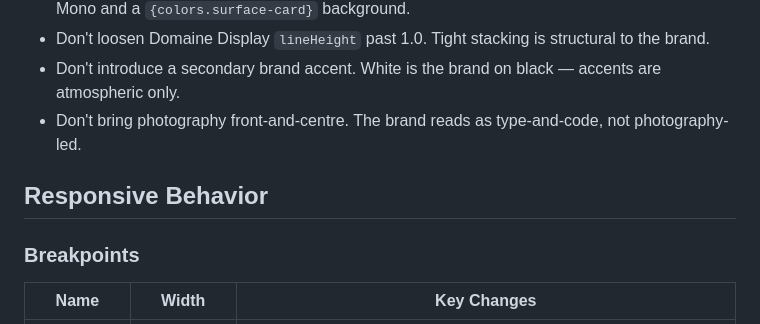
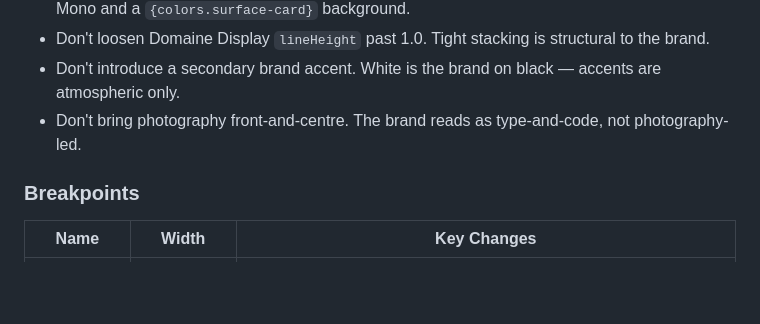
Before and after one commit to udayapex1/PlacementOA_MCQs, a Markdown page: design.md, the part around the change. Rendered like a GitHub page; blank space fills up the shorter version.

```diff
--- a/design.md
+++ b/design.md
@@ -272,7 +272,6 @@ The system has **no traditional drop shadow language**. Every surface either get
 - Don't introduce a secondary brand accent. White is the brand on black — accents are atmospheric only.
 - Don't bring photography front-and-centre. The brand reads as type-and-code, not photography-led.
 
-## Responsive Behavior
 
 ### Breakpoints
 
```
